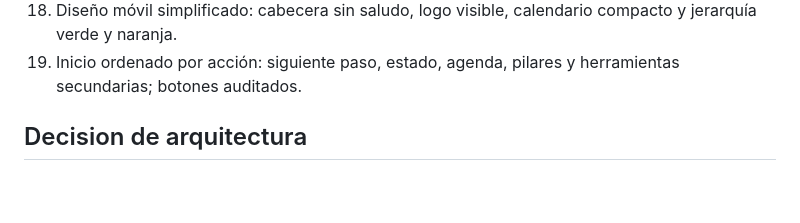
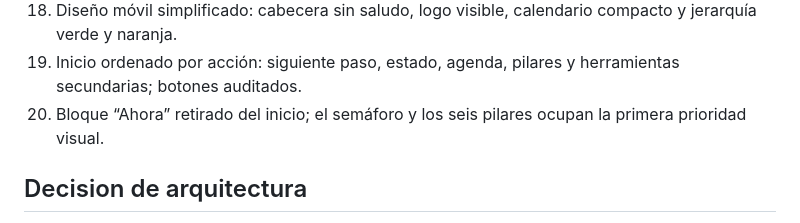
Before and after one commit to antoniodeni/panel-disciplina-personal, a Markdown page: ESTADO_PROYECTO.md, the part around the change. Drawn GitHub-style; blank space fills up the shorter version.

Commit message:
Record streamlined dashboard

```diff
--- a/ESTADO_PROYECTO.md
+++ b/ESTADO_PROYECTO.md
@@ -91,6 +91,7 @@ corregir el flujo segun el uso real y despues decidir que modulo merece crecer.
 17. Métricas corregidas contra acciones previstas, logo Línea Constructiva integrado y paleta adaptada.
 18. Diseño móvil simplificado: cabecera sin saludo, logo visible, calendario compacto y jerarquía verde y naranja.
 19. Inicio ordenado por acción: siguiente paso, estado, agenda, pilares y herramientas secundarias; botones auditados.
+20. Bloque “Ahora” retirado del inicio; el semáforo y los seis pilares ocupan la primera prioridad visual.
 
 ## Decision de arquitectura
 
```
